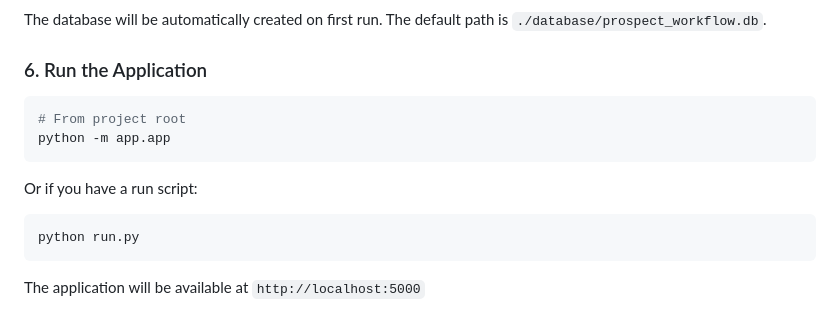
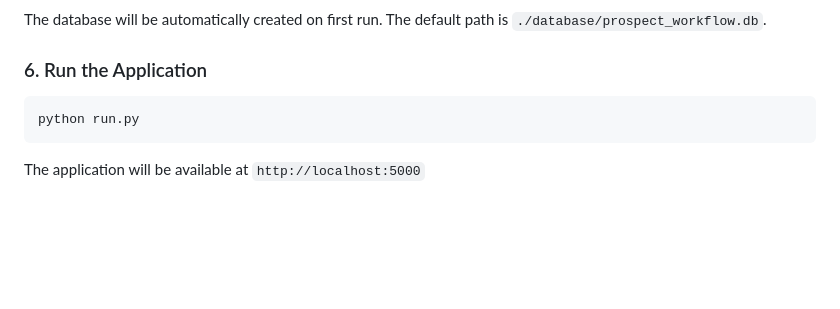
Before and after one commit to ashoksuthar14/Analytos-Prospect-Campaign, a Markdown page: README.md, the part around the change. GitHub-like rendering; blank space fills up the shorter version.

Commit message:
Update README: Simplify run command to python run.py only

````diff
--- a/README.md
+++ b/README.md
@@ -155,12 +155,6 @@ The database will be automatically created on first run. The default path is `./
 ### 6. Run the Application
 
 ```bash
-# From project root
-python -m app.app
-```
-
-Or if you have a run script:
-```bash
 python run.py
 ```
 
````
